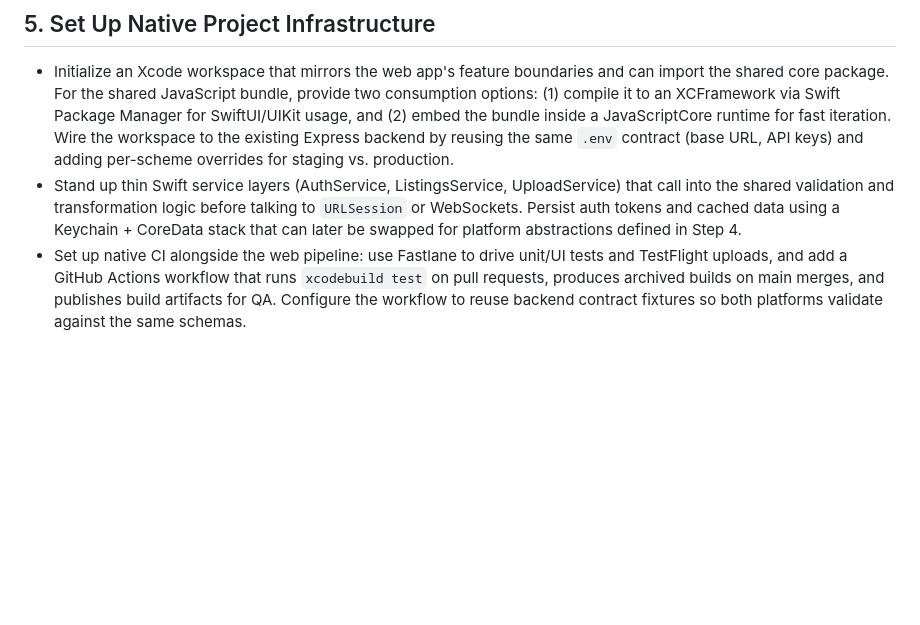
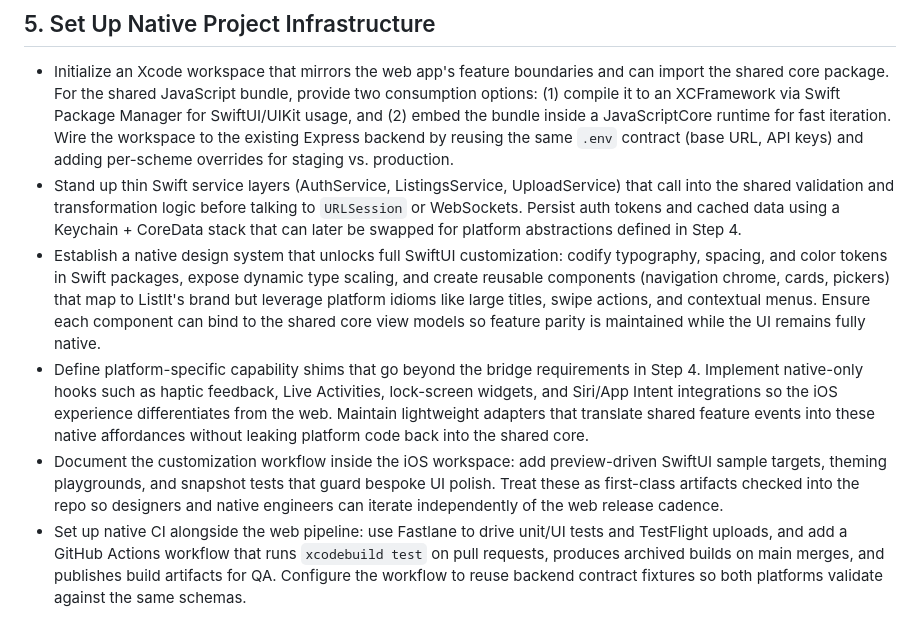
Before and after one commit to Dovidc/ListIt, a Markdown page: docs/dual-platform-roadmap.md, the part around the change. GitHub-like rendering; blank space fills up the shorter version.

Commit message:
Document native customization plan for iOS

```diff
--- a/docs/dual-platform-roadmap.md
+++ b/docs/dual-platform-roadmap.md
@@ -31,6 +31,9 @@ This roadmap outlines the major workstreams required to evolve ListIt from a bro
 ## 5. Set Up Native Project Infrastructure
 - Initialize an Xcode workspace that mirrors the web app's feature boundaries and can import the shared core package. For the shared JavaScript bundle, provide two consumption options: (1) compile it to an XCFramework via Swift Package Manager for SwiftUI/UIKit usage, and (2) embed the bundle inside a JavaScriptCore runtime for fast iteration. Wire the workspace to the existing Express backend by reusing the same `.env` contract (base URL, API keys) and adding per-scheme overrides for staging vs. production.
 - Stand up thin Swift service layers (AuthService, ListingsService, UploadService) that call into the shared validation and transformation logic before talking to `URLSession` or WebSockets. Persist auth tokens and cached data using a Keychain + CoreData stack that can later be swapped for platform abstractions defined in Step 4.
+- Establish a native design system that unlocks full SwiftUI customization: codify typography, spacing, and color tokens in Swift packages, expose dynamic type scaling, and create reusable components (navigation chrome, cards, pickers) that map to ListIt's brand but leverage platform idioms like large titles, swipe actions, and contextual menus. Ensure each component can bind to the shared core view models so feature parity is maintained while the UI remains fully native.
+- Define platform-specific capability shims that go beyond the bridge requirements in Step 4. Implement native-only hooks such as haptic feedback, Live Activities, lock-screen widgets, and Siri/App Intent integrations so the iOS experience differentiates from the web. Maintain lightweight adapters that translate shared feature events into these native affordances without leaking platform code back into the shared core.
+- Document the customization workflow inside the iOS workspace: add preview-driven SwiftUI sample targets, theming playgrounds, and snapshot tests that guard bespoke UI polish. Treat these as first-class artifacts checked into the repo so designers and native engineers can iterate independently of the web release cadence.
 - Set up native CI alongside the web pipeline: use Fastlane to drive unit/UI tests and TestFlight uploads, and add a GitHub Actions workflow that runs `xcodebuild test` on pull requests, produces archived builds on main merges, and publishes build artifacts for QA. Configure the workflow to reuse backend contract fixtures so both platforms validate against the same schemas.
 
 ## 6. Rollout & Maintenance Strategy
```
